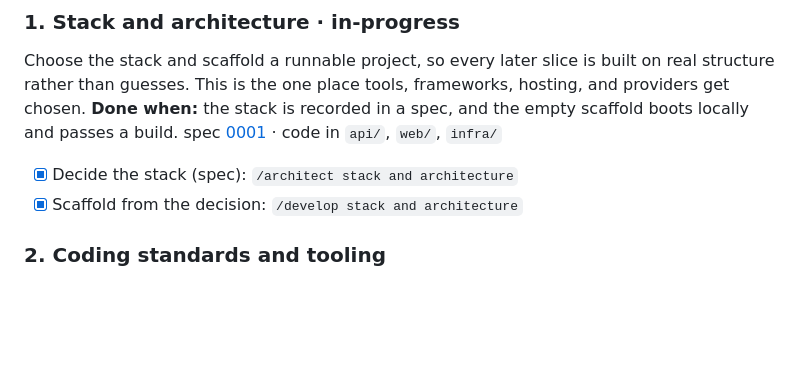
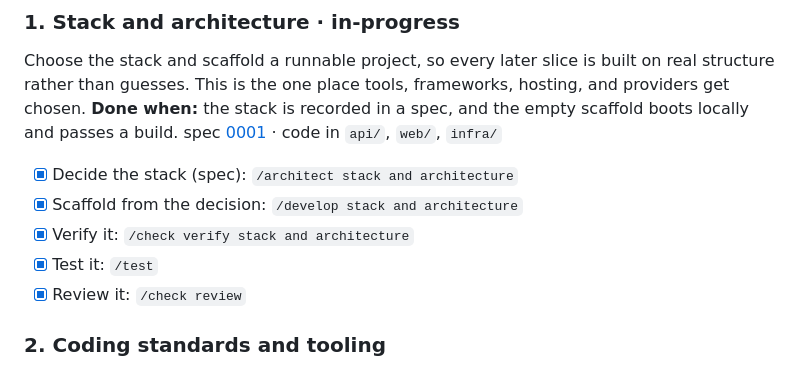
Before and after one commit to sauravdev998/restorent-app, a Markdown page: docs/scope/scope.md, the part around the change. GitHub-like rendering; blank space fills up the shorter version.

```diff
--- a/docs/scope/scope.md
+++ b/docs/scope/scope.md
@@ -44,6 +44,9 @@ Choose the stack and scaffold a runnable project, so every later slice is built
 spec [0001](../specs/0001-stack-and-architecture/index.md) · code in `api/`, `web/`, `infra/`
 - [x] Decide the stack (spec): `/architect stack and architecture`
 - [x] Scaffold from the decision: `/develop stack and architecture`
+- [x] Verify it: `/check verify stack and architecture`
+- [x] Test it: `/test`
+- [x] Review it: `/check review`
 
 ### 2. Coding standards and tooling
 Capture the conventions from the real scaffolded project, then install lint, formatting, type strictness, and a pre commit hook so all later code follows one shape.
```
Also changed, not shown: docs/reviews/2026-08-08-main-2.md (added, +169 -0 lines), 1 other file.
